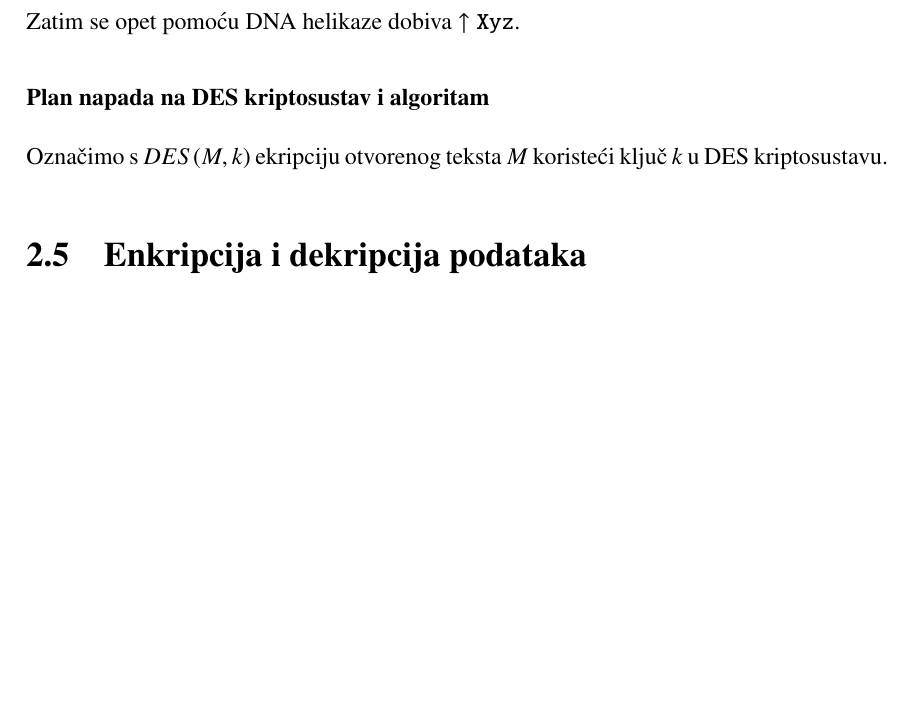
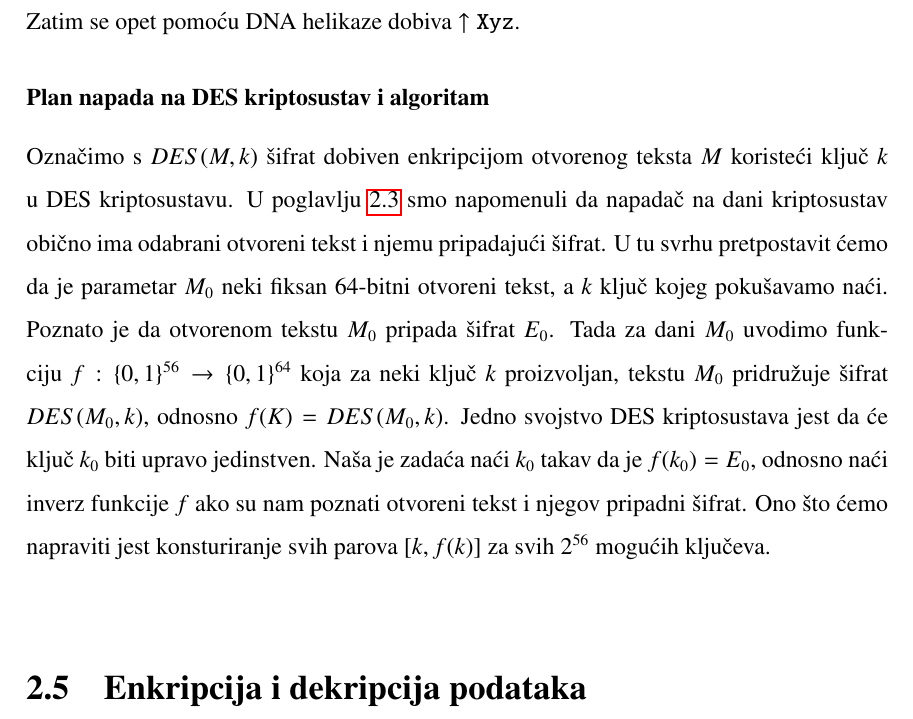
Before and after one commit to akovacic/Diplomski_rad, a LaTeX thesis (diplomski.tex): part of page 39 of 41, cut so that both start at the same text, the shorter picture padded with empty space. Compiled offline with pdfLaTeX.

Commit message:
Stvarcice samo nadodane
Sitnice

```diff
--- a/diplomski.tex
+++ b/diplomski.tex
@@ -546,7 +547,8 @@ Zatim se dodaje enzim DNA polimeraza koji će konvertirati paricajlni dvolančan
 Zatim se opet pomoću DNA helikaze dobiva $\mathtt{\uparrow Xyz}$.
 
 \subsubsection{Plan napada na DES kriptosustav i algoritam}
-Označimo s $DES(M,k)$ ekripciju otvorenog teksta $M$ koristeći ključ $k$ u DES kriptosustavu.
+Označimo s $DES(M,k)$ šifrat dobiven enkripcijom otvorenog teksta $M$ koristeći ključ $k$ u DES kriptosustavu. U poglavlju \ref{sec:kripto} smo napomenuli da napadač na dani kriptosustav obično ima odabrani otvoreni tekst i njemu pripadajući šifrat. U tu svrhu pretpostavit ćemo da je parametar $M_0$ neki fiksan $64$-bitni otvoreni tekst, a $k$ ključ kojeg pokušavamo naći. Poznato je da otvorenom tekstu $M_0$ pripada šifrat $E_0$. Tada za dani $M_0$ uvodimo funkciju $f:\{0,1\}^{56} \to \{0,1\}^{64}$ koja za neki ključ $k$ proizvoljan, tekstu $M_0$ pridružuje šifrat $DES(M_0,k)$, odnosno $f(K)=DES(M_0,k)$. Jedno svojstvo DES kriptosustava jest da će ključ $k_0$ biti upravo jedinstven. Naša je zadaća naći $k_0$ takav da je $f(k_0)=E_0$, odnosno naći inverz funkcije $f$ ako su nam poznati otvoreni tekst i njegov pripadni šifrat. Ono što ćemo napraviti jest konsturiranje svih parova $[k, f(k)]$ za svih $2^{56}$ mogućih ključeva.\\
+
 \section{Enkripcija i dekripcija podataka}
 
 \newpage
```
Also changed, not shown: diplomski.pdf, diplomski.tex (1 more changed lines), 1 other file.
